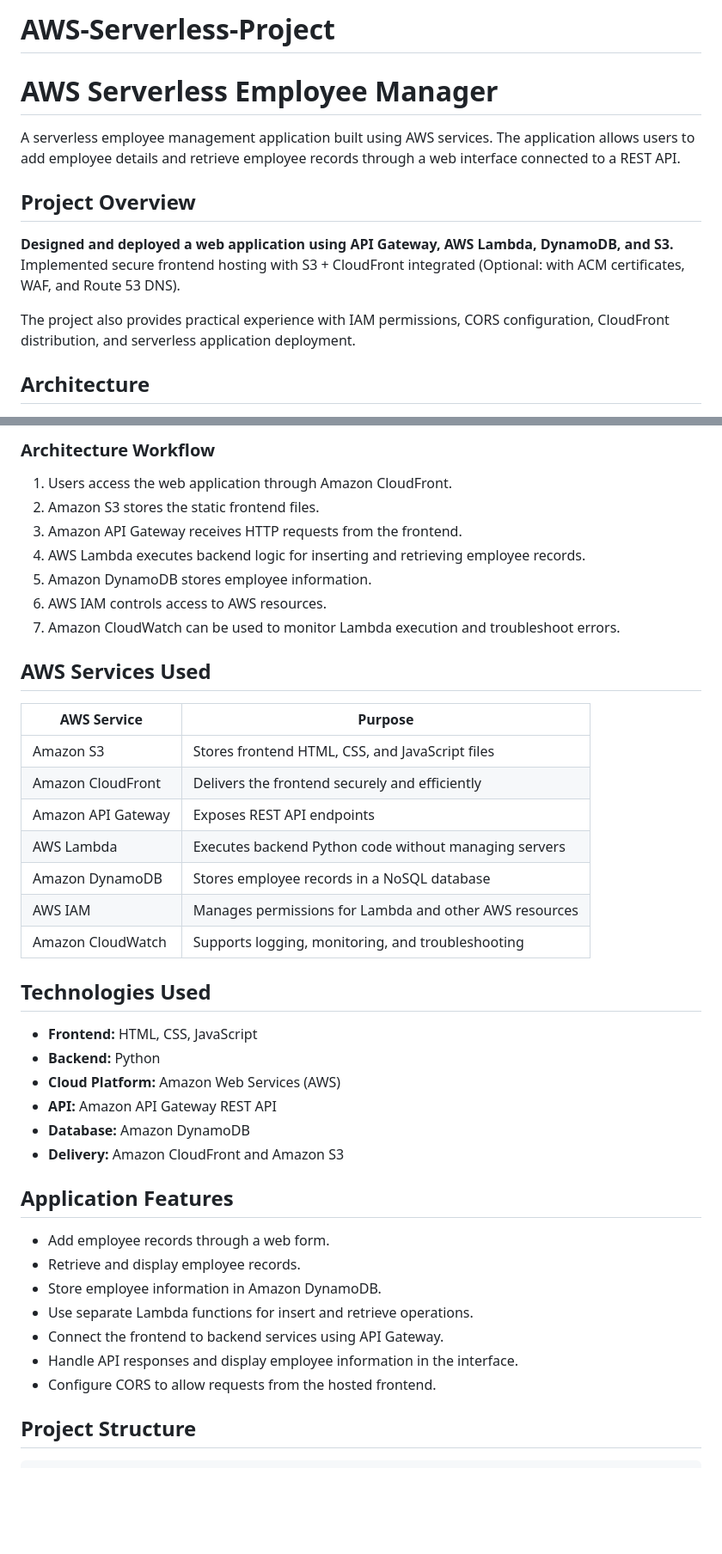
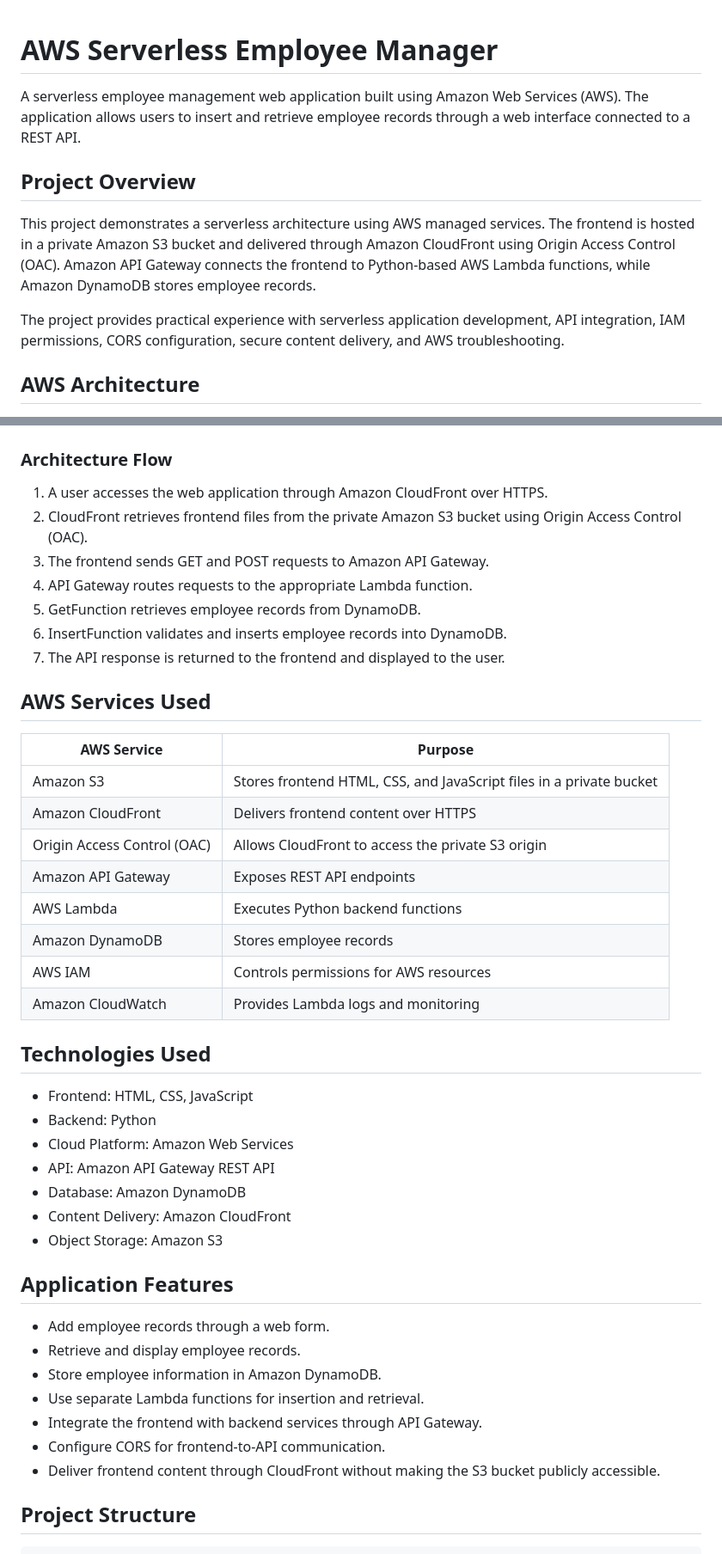
Before and after one commit to Abutalha2132/AWS-Serverless-Employee-Manager, a Markdown page: README.md, 2 parts joined by grey strips. Shown at 86% size. Rendered like a GitHub page; blank space fills up the shorter version.

```diff
--- a/README.md
+++ b/README.md
@@ -1,14 +1,12 @@
-# AWS-Serverless-Project
 # AWS Serverless Employee Manager
 
-A serverless employee management application built using AWS services. The application allows users to add employee details and retrieve employee records through a web interface connected to a REST API.
+A serverless employee management web application built using Amazon Web Services (AWS). The application allows users to insert and retrieve employee records through a web interface connected to a REST API.
 
 ## Project Overview
 
-**Designed and deployed a web application using API Gateway, AWS Lambda, DynamoDB, and S3.**
-Implemented secure frontend hosting with S3 + CloudFront integrated (Optional: with ACM certificates, WAF, and Route 53 DNS).
+This project demonstrates a serverless architecture using AWS managed services. The frontend is hosted in a private Amazon S3 bucket and delivered through Amazon CloudFront using Origin Access Control (OAC). Amazon API Gateway connects the frontend to Python-based AWS Lambda functions, while Amazon DynamoDB stores employee records.
 
-The project also provides practical experience with IAM permissions, CORS configuration, CloudFront distribution, and serverless application deployment.
+The project provides practical experience with serverless application development, API integration, IAM permissions, CORS configuration, secure content delivery, and AWS troubleshooting.
 
-## Architecture
+## AWS Architecture
 
@@ -16,44 +14,47 @@ The project also provides practical experience with IAM permissions, CORS config
 
-### Architecture Workflow
 
-1. Users access the web application through Amazon CloudFront.
-2. Amazon S3 stores the static frontend files.
-3. Amazon API Gateway receives HTTP requests from the frontend.
-4. AWS Lambda executes backend logic for inserting and retrieving employee records.
-5. Amazon DynamoDB stores employee information.
-6. AWS IAM controls access to AWS resources.
-7. Amazon CloudWatch can be used to monitor Lambda execution and troubleshoot errors.
+### Architecture Flow
+
+1. A user accesses the web application through Amazon CloudFront over HTTPS.
+2. CloudFront retrieves frontend files from the private Amazon S3 bucket using Origin Access Control (OAC).
+3. The frontend sends GET and POST requests to Amazon API Gateway.
+4. API Gateway routes requests to the appropriate Lambda function.
+5. GetFunction retrieves employee records from DynamoDB.
+6. InsertFunction validates and inserts employee records into DynamoDB.
+7. The API response is returned to the frontend and displayed to the user.
 
 ## AWS Services Used
 
 | AWS Service | Purpose |
 |---|---|
-| Amazon S3 | Stores frontend HTML, CSS, and JavaScript files |
-| Amazon CloudFront | Delivers the frontend securely and efficiently |
+| Amazon S3 | Stores frontend HTML, CSS, and JavaScript files in a private bucket |
+| Amazon CloudFront | Delivers frontend content over HTTPS |
+| Origin Access Control (OAC) | Allows CloudFront to access the private S3 origin |
 | Amazon API Gateway | Exposes REST API endpoints |
-| AWS Lambda | Executes backend Python code without managing servers |
-| Amazon DynamoDB | Stores employee records in a NoSQL database |
-| AWS IAM | Manages permissions for Lambda and other AWS resources |
-| Amazon CloudWatch | Supports logging, monitoring, and troubleshooting |
+| AWS Lambda | Executes Python backend functions |
+| Amazon DynamoDB | Stores employee records |
+| AWS IAM | Controls permissions for AWS resources |
+| Amazon CloudWatch | Provides Lambda logs and monitoring |
 
 ## Technologies Used
 
-- **Frontend:** HTML, CSS, JavaScript
-- **Backend:** Python
-- **Cloud Platform:** Amazon Web Services (AWS)
-- **API:** Amazon API Gateway REST API
-- **Database:** Amazon DynamoDB
-- **Delivery:** Amazon CloudFront and Amazon S3
+- Frontend: HTML, CSS, JavaScript
+- Backend: Python
+- Cloud Platform: Amazon Web Services
+- API: Amazon API Gateway REST API
+- Database: Amazon DynamoDB
+- Content Delivery: Amazon CloudFront
+- Object Storage: Amazon S3
 
 ## Application Features
 
 - Add employee records through a web form.
 - Retrieve and display employee records.
 - Store employee information in Amazon DynamoDB.
-- Use separate Lambda functions for insert and retrieve operations.
-- Connect the frontend to backend services using API Gateway.
-- Handle API responses and display employee information in the interface.
-- Configure CORS to allow requests from the hosted frontend.
+- Use separate Lambda functions for insertion and retrieval.
+- Integrate the frontend with backend services through API Gateway.
+- Configure CORS for frontend-to-API communication.
+- Deliver frontend content through CloudFront without making the S3 bucket publicly accessible.
 
 ## Project Structure
 
```
Also changed, not shown: other parts of README.md (+88 -78 lines).
